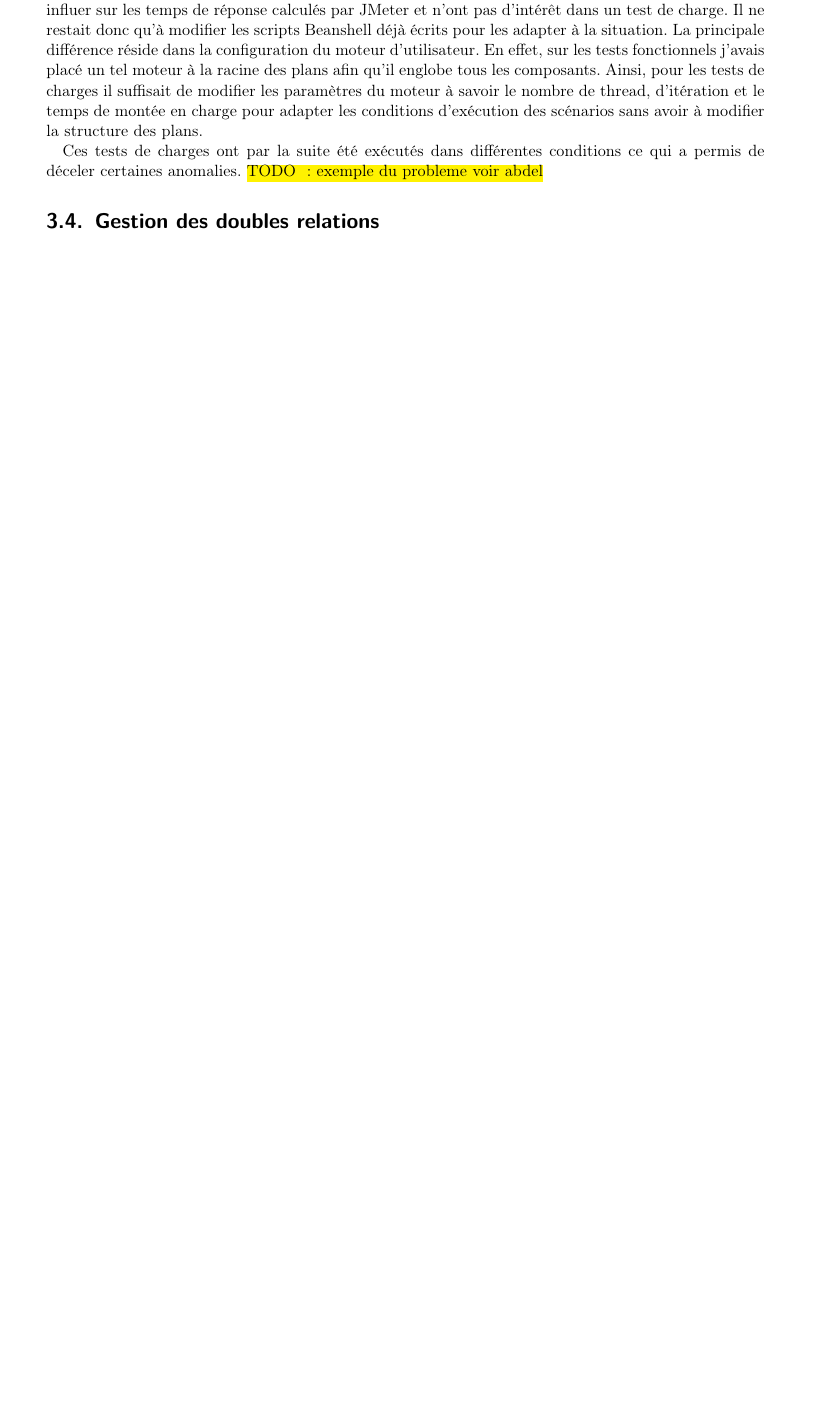
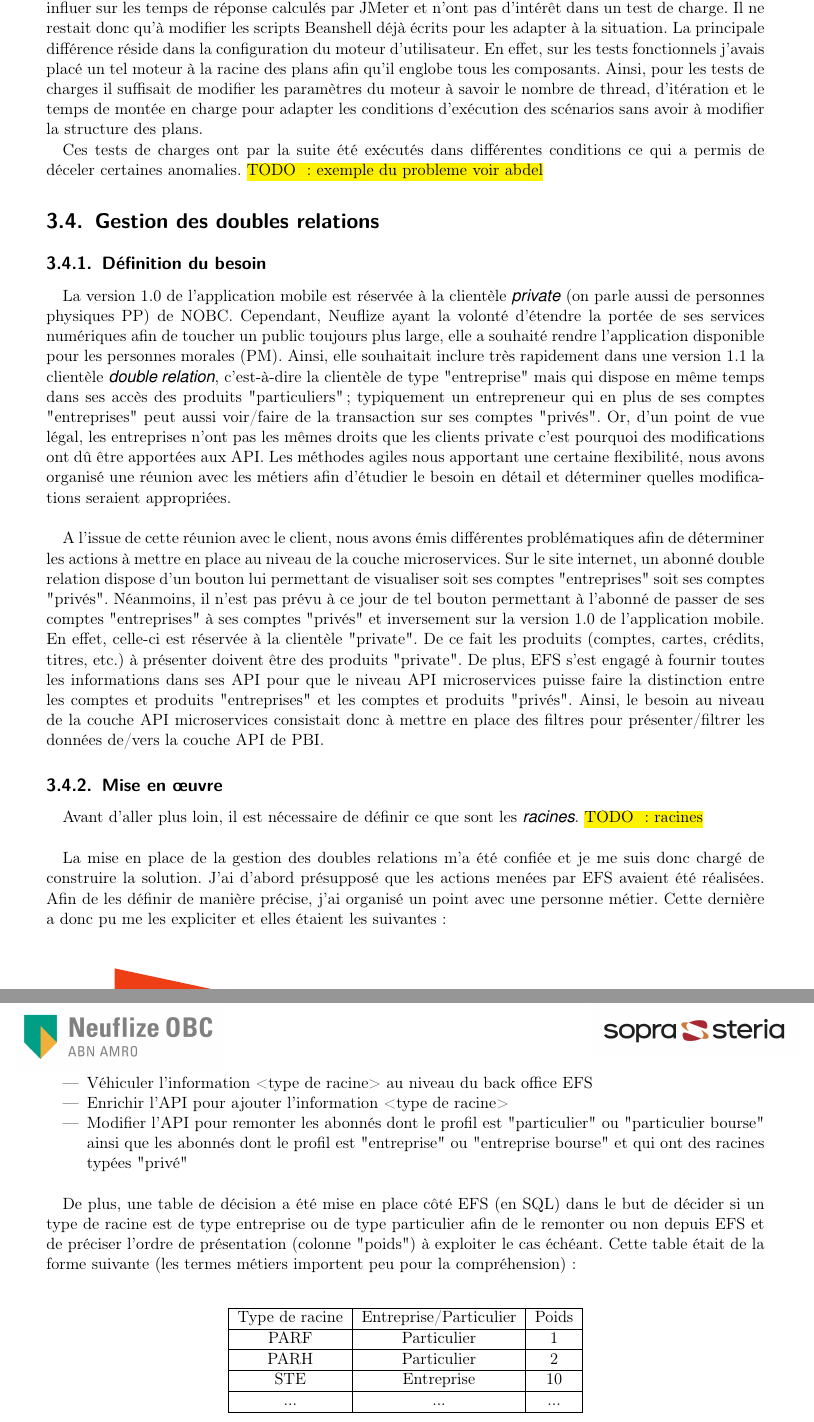
Before and after one commit to fleriche/stage, a LaTeX document (rapport/rapport.tex, which reads rapport/src/travailNeuflizeOBC/doubleRelation.tex): part of page 31 of 38 before the commit and two parts of pages 31 and 32 of 41 after it, the two joined at a grey line, cut so that both start at the same text, the shorter picture padded with empty space. The pictures show the PDF file rapport/pdf/rapport.pdf that the author committed with the source.

Commit message:
partie double relation

```diff
--- a/rapport/src/travailNeuflizeOBC/doubleRelation.tex
+++ b/rapport/src/travailNeuflizeOBC/doubleRelation.tex
@@ -0,0 +1,48 @@
+\subsection{Définition du besoin}
+
+	La version 1.0 de l’application mobile est réservée à la clientèle \textit{private} (on parle aussi de personnes physiques PP) de NOBC. Cependant, Neuflize ayant la volonté d'étendre la portée de ses services numériques afin de toucher un public toujours plus large, elle a souhaité rendre l'application disponible pour les personnes morales (PM). Ainsi, elle souhaitait inclure très rapidement dans une version 1.1 la clientèle \textit{double relation}, c’est-à-dire la clientèle de type "entreprise" mais qui dispose en même temps dans ses accès des produits "particuliers"; typiquement un entrepreneur qui en plus de ses comptes "entreprises" peut aussi voir/faire de la transaction sur ses comptes "privés". Or, d'un point de vue légal, les entreprises n'ont pas les mêmes droits que les clients private c'est pourquoi des modifications ont dû être apportées aux API. Les méthodes agiles nous apportant une certaine flexibilité, nous avons organisé une réunion avec les métiers afin d'étudier le besoin en détail et déterminer quelles modifications seraient appropriées. \\
+
+	A l'issue de cette réunion avec le client, nous avons émis différentes problématiques afin de déterminer les actions à mettre en place au niveau de la couche microservices. Sur le site internet, un abonné double relation dispose d’un bouton lui permettant de visualiser soit ses comptes "entreprises" soit ses comptes "privés". Néanmoins, il n’est pas prévu à ce jour de tel bouton permettant à l’abonné de passer de ses comptes "entreprises" à ses comptes "privés" et inversement sur la version 1.0 de l'application mobile. En effet, celle-ci est réservée à la clientèle "private". De ce fait les produits (comptes, cartes, crédits, titres, etc.) à présenter doivent être des produits "private". De plus, EFS s’est engagé à fournir toutes les informations dans ses API pour que le niveau API microservices puisse faire la distinction entre les comptes et produits "entreprises" et les comptes et produits "privés". Ainsi, le besoin au niveau de la couche API microservices consistait donc à mettre en place des filtres pour présenter/filtrer les données de/vers la couche API de PBI.
+
+\subsection{Mise en œuvre}
+
+	Avant d'aller plus loin, il est nécessaire de définir ce que sont les \textit{racines}. \hl{TODO : racines} \\
+
+	La mise en place de la gestion des doubles relations m'a été confiée et je me suis donc chargé de construire la solution. J'ai d'abord présupposé que les actions menées par EFS avaient été réalisées. Afin de les définir de manière précise, j'ai organisé un point avec une personne métier. Cette dernière a donc pu me les expliciter et elles étaient les suivantes :
+	\begin{itemize}
+		\item Véhiculer l’information <type de racine> au niveau du back office EFS
+		\item Enrichir l’API pour ajouter l’information <type de racine>
+		\item Modifier l’API pour remonter les abonnés dont le profil est "particulier" ou "particulier bourse" ainsi que les abonnés dont le profil est "entreprise" ou "entreprise bourse" et qui ont des racines typées "privé" \\
+	\end{itemize}
+
+	De plus, une table de décision a été mise en place côté EFS (en SQL) dans le but de décider si un type de racine est de type entreprise ou de type particulier afin de le remonter ou non depuis EFS et de préciser l’ordre de présentation (colonne "poids") à exploiter le cas échéant. Cette table était de la forme suivante (les termes métiers importent peu pour la compréhension): \\
+
+\begin{table}[h!]
+	\center
+	\begin{tabular}{| c | c | c |}
+     \hline
+     Type de racine & Entreprise/Particulier & Poids \\ \hline
+     PARF & Particulier & 1\\ \hline
+     PARH & Particulier & 2\\ \hline
+     STE & Entreprise & 10\\ \hline
+     ... & ... & ...\\
+     \hline
+	\end{tabular}
+	\caption{Table de décision pour les doubles relations}
+	\label{tableDecisionRacine}
+\end{table}
+
+	Les règles, issues des spécifications, à respecter concernant l'identification du type des racines étaient les suivantes :
+	\begin{itemize}
+		\item Si une racine est liée à plusieurs produits dont des comptes :
+			\begin{itemize}
+				\item Son type entreprise/particulier est porté par la nature du compte
+				\item Tous les autres produits (crédit, titre, carte bleue, assurance vie) rattachés à cette racine auront la même nature que le compte
+			\end{itemize}
+		\item Si une racine est liée à plusieurs produits sans comptes :
+			\begin{itemize}
+				\item L’API côté EFS devra transmettre l’origine : P (particulier), E (entreprise)
+				\item Cette API est cependant susceptible de transmettre <blanc> : alors ce sera le type de la racine qui déterminera si l’ensemble de ses produits est de type particulier ou entreprise
+			\end{itemize}
+		\item Le cas où une racine est liée à un compte entreprise et un compte particulier n’est pas considéré et est traité comme une anomalie à corriger \\
+	\end{itemize}
@@ -0,0 +58,16 @@
+\begin{figure}[h!]
+	\includegraphics[scale=0.45]{images/travailNeuflizeOBC/doubleRelation/doubleRelation.png}
+	\centering
+	\caption{Objets impactés par les doubles relations}
+	\label{doubleRelation}
+\end{figure}
+
+\newpage
+
+	Il était maintenant possible de déterminer les services qui aurraient besoin de développement supplémentaire. D'après ce schéma, les services concernés étaient ceux présent dans le tableau figure \ref{servicesDoubleRelation}. Une fois cela établi il ne restait plus qu'à procéder au développement et à effectuer les modifications nécessaires afin d'assurer la gestion des doubles relations dans la couche API microservices. \\
+
+\begin{table}[h!]
+	\center
+	\begin{tabular}{| c | c | c |}
+     \hline
+     Service & Raison \\ \hline
@@ -0,0 +80,5 @@
+     \hline
+	\end{tabular}
+	\caption{Modifications par services pour la gestion des doubles relations}
+	\label{servicesDoubleRelation}
+\end{table}
```
Also changed, not shown: rapport/src/travailNeuflizeOBC/prezAppNeuflize.tex (+2 -2 lines), rapport/images/travailNeuflizeOBC/doubleRelation/doubleRelation.png (added), rapport/pdf/rapport.pdf, rapport/src/travailNeuflizeOBC/doubleRelation.tex (22 more changed lines), 1 other file.
